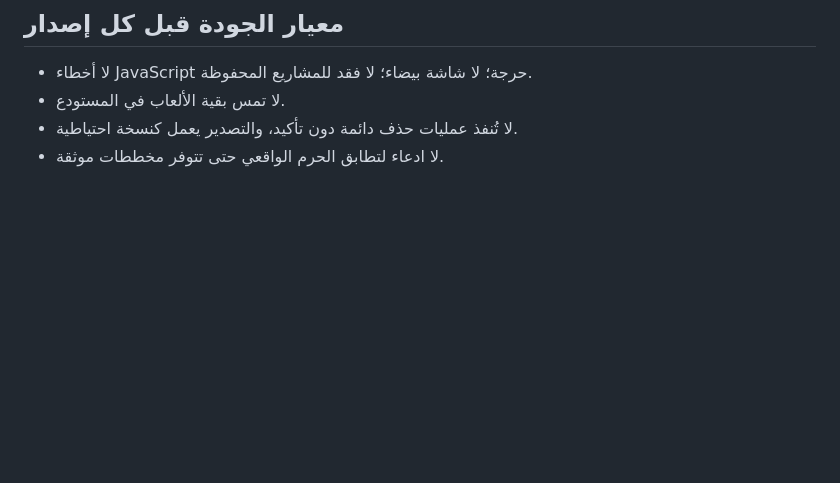
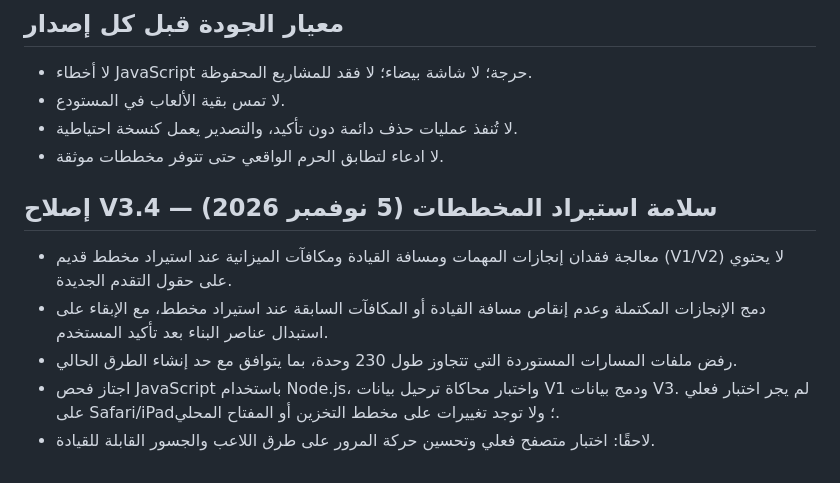
Before and after one commit to youef/gamesplay, a Markdown page: nbu-campus-3d/ROADMAP.md, the part around the change. Rendered like a GitHub page; blank space fills up the shorter version.

Commit message:
Record V3.4 import compatibility fix and validation

```diff
--- a/nbu-campus-3d/ROADMAP.md
+++ b/nbu-campus-3d/ROADMAP.md
@@ -102,3 +102,10 @@
 - لا تمس بقية الألعاب في المستودع.
 - لا تُنفذ عمليات حذف دائمة دون تأكيد، والتصدير يعمل كنسخة احتياطية.
 - لا ادعاء لتطابق الحرم الواقعي حتى تتوفر مخططات موثقة.
+
+## إصلاح V3.4 — سلامة استيراد المخططات (5 نوفمبر 2026)
+- معالجة فقدان إنجازات المهمات ومسافة القيادة ومكافآت الميزانية عند استيراد مخطط قديم (V1/V2) لا يحتوي على حقول التقدم الجديدة.
+- دمج الإنجازات المكتملة وعدم إنقاص مسافة القيادة أو المكافآت السابقة عند استيراد مخطط، مع الإبقاء على استبدال عناصر البناء بعد تأكيد المستخدم.
+- رفض ملفات المسارات المستوردة التي تتجاوز طول 230 وحدة، بما يتوافق مع حد إنشاء الطرق الحالي.
+- اجتاز فحص JavaScript باستخدام Node.js، واختبار محاكاة ترحيل بيانات V1 ودمج بيانات V3. لم يجر اختبار فعلي على Safari/iPad؛ ولا توجد تغييرات على مخطط التخزين أو المفتاح المحلي.
+- لاحقًا: اختبار متصفح فعلي وتحسين حركة المرور على طرق اللاعب والجسور القابلة للقيادة.
```
